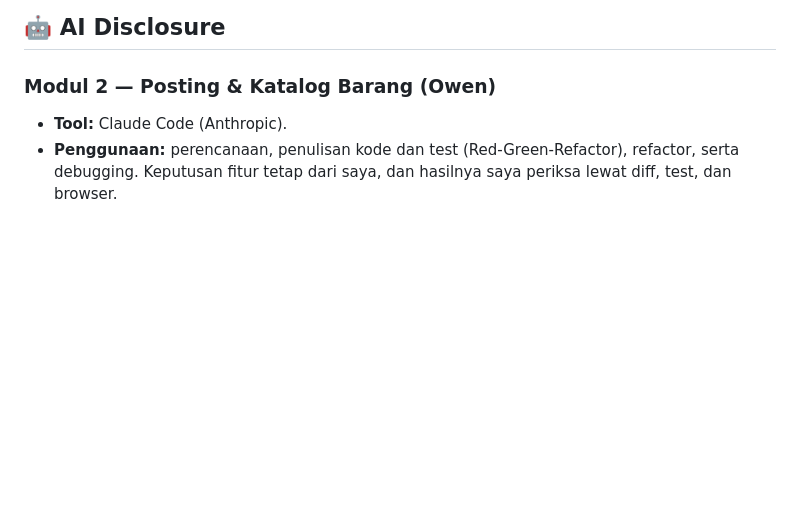
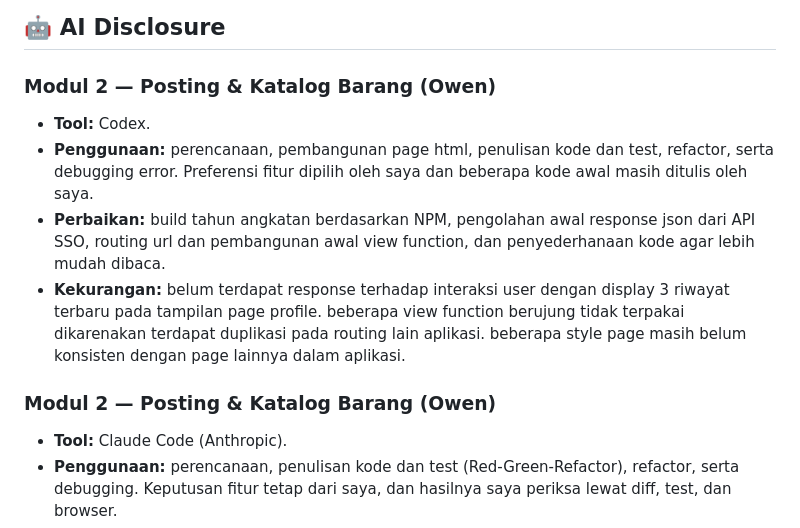
Before and after one commit to pbp-b-kelompok-2/ui-kembali, a Markdown page: README.md, the part around the change. GitHub-like rendering; blank space fills up the shorter version.

Commit message:
docs: update ai disclosure for profile module

```diff
--- a/README.md
+++ b/README.md
@@ -244,6 +244,14 @@ Secara umum, alur penggunaan UIKembali adalah sebagai berikut:
 
 ### Modul 2 — Posting & Katalog Barang (Owen)
 
+- **Tool:** Codex.
+- **Penggunaan:** perencanaan, pembangunan page html, penulisan kode dan test, refactor, serta debugging error. Preferensi fitur dipilih oleh saya dan beberapa kode awal masih ditulis oleh saya.
+- **Perbaikan:** build tahun angkatan berdasarkan NPM, pengolahan awal response json dari API SSO, routing url dan pembangunan awal view function, dan penyederhanaan kode agar lebih mudah dibaca.
+- **Kekurangan:** belum terdapat response terhadap interaksi user dengan display 3 riwayat terbaru pada tampilan page profile. beberapa view function berujung tidak terpakai dikarenakan terdapat duplikasi pada routing lain aplikasi. beberapa style page masih belum konsisten dengan page lainnya dalam aplikasi.
+
+
+### Modul 2 — Posting & Katalog Barang (Owen)
+
 - **Tool:** Claude Code (Anthropic).
 - **Penggunaan:** perencanaan, penulisan kode dan test (Red-Green-Refactor), refactor, serta debugging. Keputusan fitur tetap dari saya, dan hasilnya saya periksa lewat diff, test, dan browser.
 - **Perbaikan manual:** test urutan yang tidak stabil karena timestamp sama, pembulatan koordinat untuk tamu, dan penyederhanaan kode agar lebih mudah dibaca.
```
